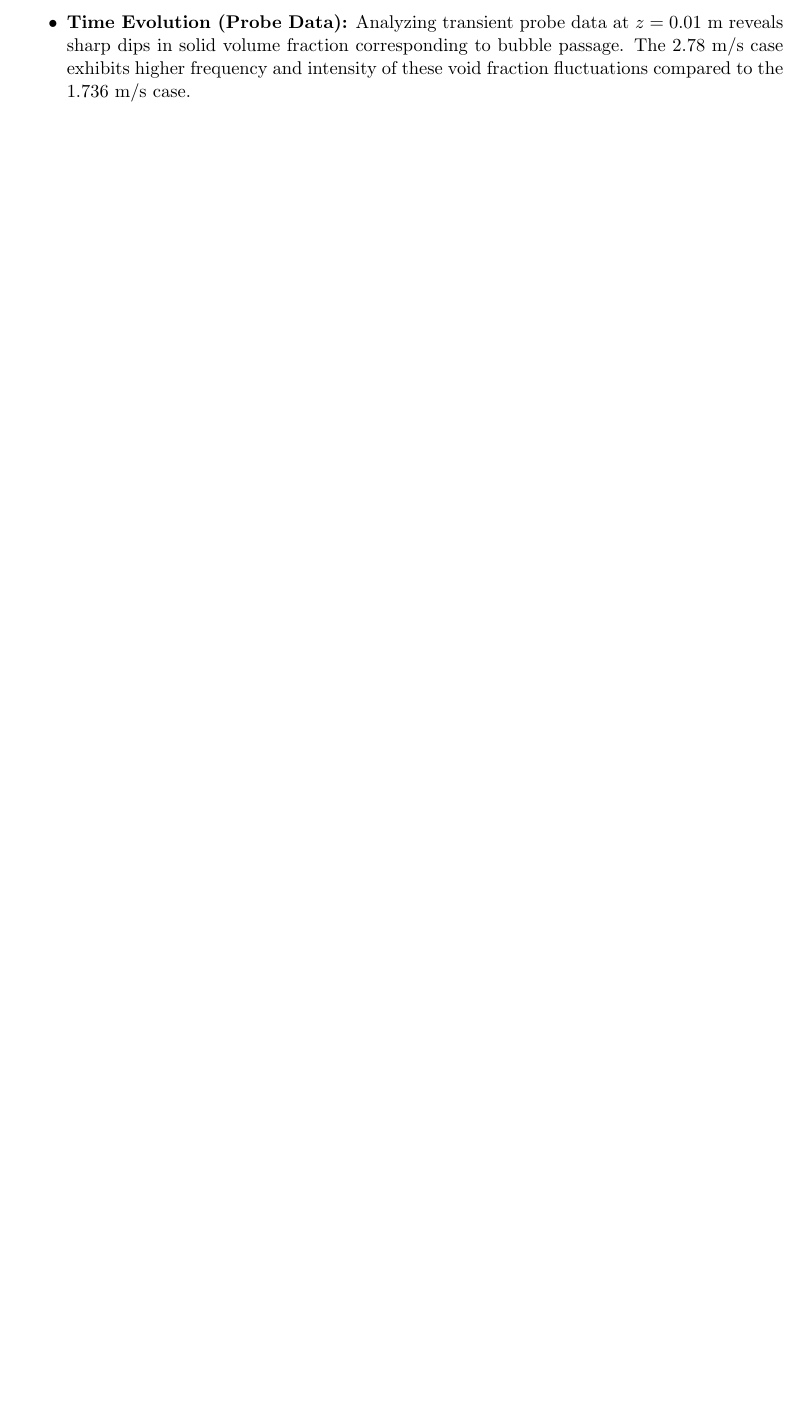
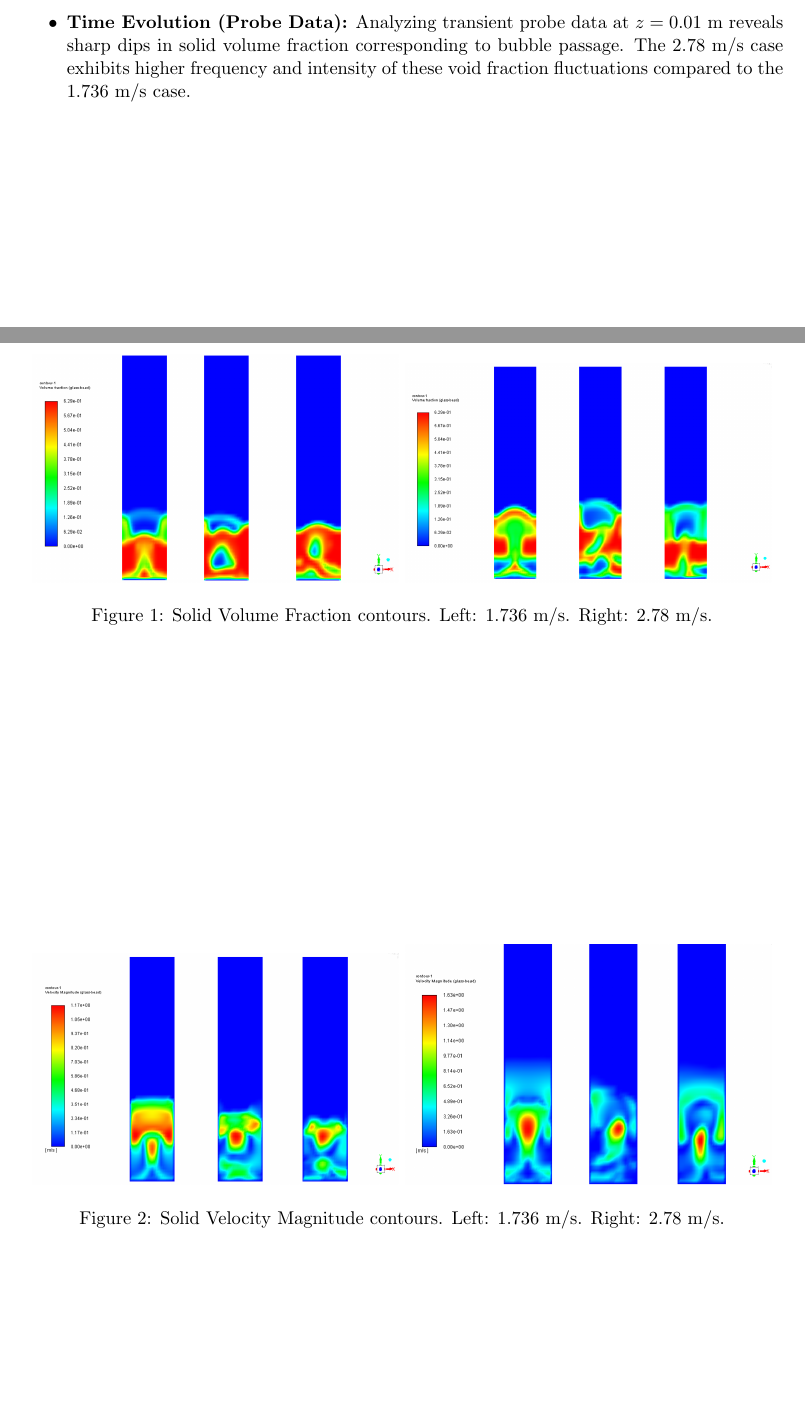
Before and after one commit to sajeev505/cll769_tuts_submission, a LaTeX document (Tut_5/Report/report.tex): part of the page before the commit and two parts of pages 1 and 2 of 2 after it, the two joined at a grey line, cut so that both start at the same text, the shorter picture padded with empty space. Compiled offline with pdfLaTeX.

Commit message:
Update reports with theoretical calculations and add case files

```diff
--- a/Tut_5/Report/report.tex
+++ b/Tut_5/Report/report.tex
@@ -27,4 +27,18 @@ The simulations capture the transient bubbling dynamics inherent to fluidized be
     \item \textbf{Time Evolution (Probe Data):} Analyzing transient probe data at $z=0.01$ m reveals sharp dips in solid volume fraction corresponding to bubble passage. The $2.78$ m/s case exhibits higher frequency and intensity of these void fraction fluctuations compared to the $1.736$ m/s case.
 \end{itemize}
 
+\begin{figure}[h!]
+    \centering
+    \includegraphics[width=0.48\linewidth]{volfrac_1_736.png}
+    \includegraphics[width=0.48\linewidth]{volfrac_2_78.png}
+    \caption{Solid Volume Fraction contours. Left: $1.736$ m/s. Right: $2.78$ m/s.}
+\end{figure}
+
+\begin{figure}[h!]
+    \centering
+    \includegraphics[width=0.48\linewidth]{velmag_1_736.png}
+    \includegraphics[width=0.48\linewidth]{velmag_2_78.png}
+    \caption{Solid Velocity Magnitude contours. Left: $1.736$ m/s. Right: $2.78$ m/s.}
+\end{figure}
+
 \end{document}
```
Also changed, not shown: Tut_1/Report/report.tex (+1 -0 lines), Tut_2/Report/report.tex (+1 -1 lines), Tut_6/Report/report.tex (+3 -1 lines), Tut_1/Report/report.pdf, Tut_2/Report/report.pdf, Tut_5/Report/report.pdf, Tut_6/Report/report.pdf, 5 other files.
